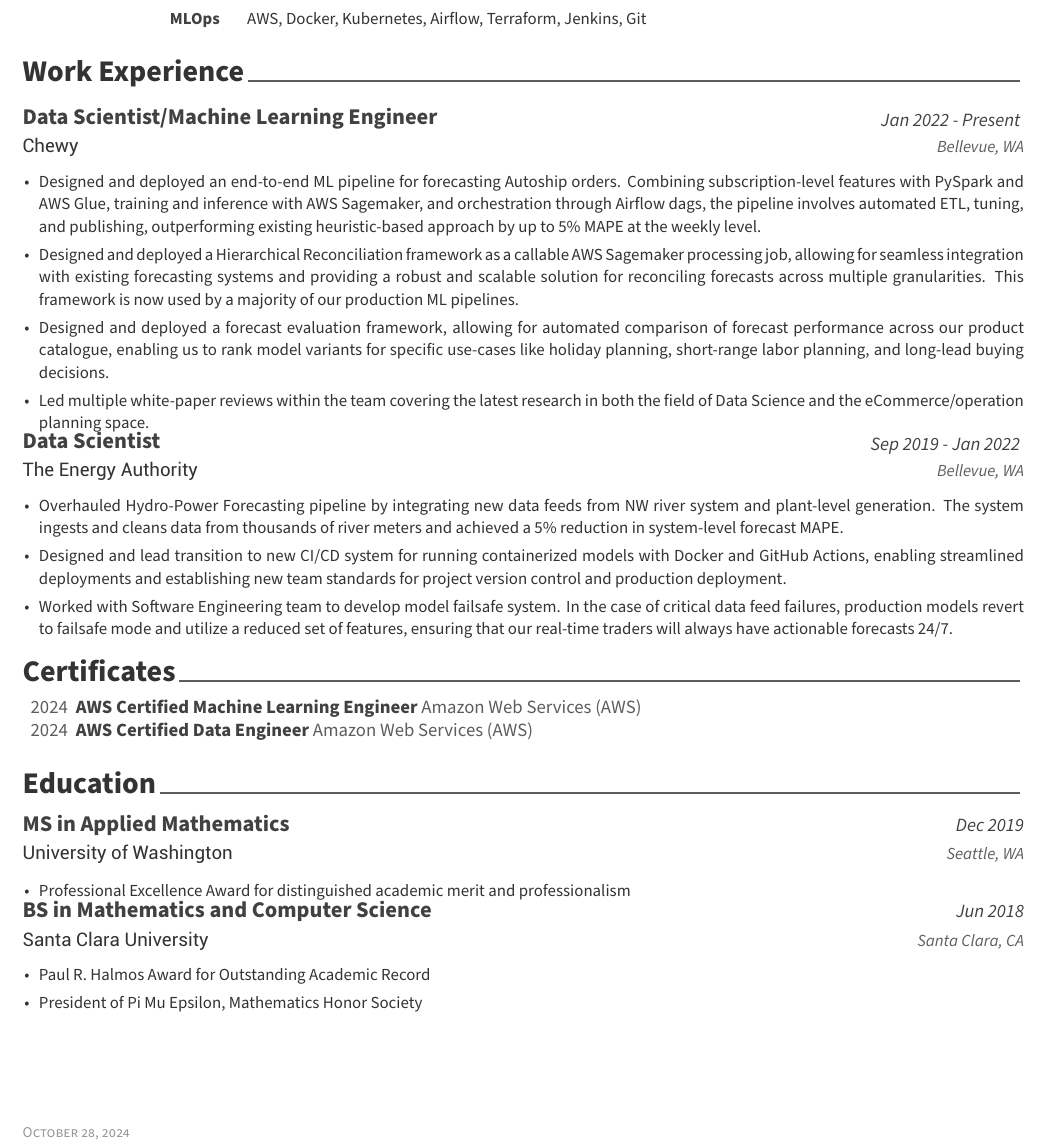
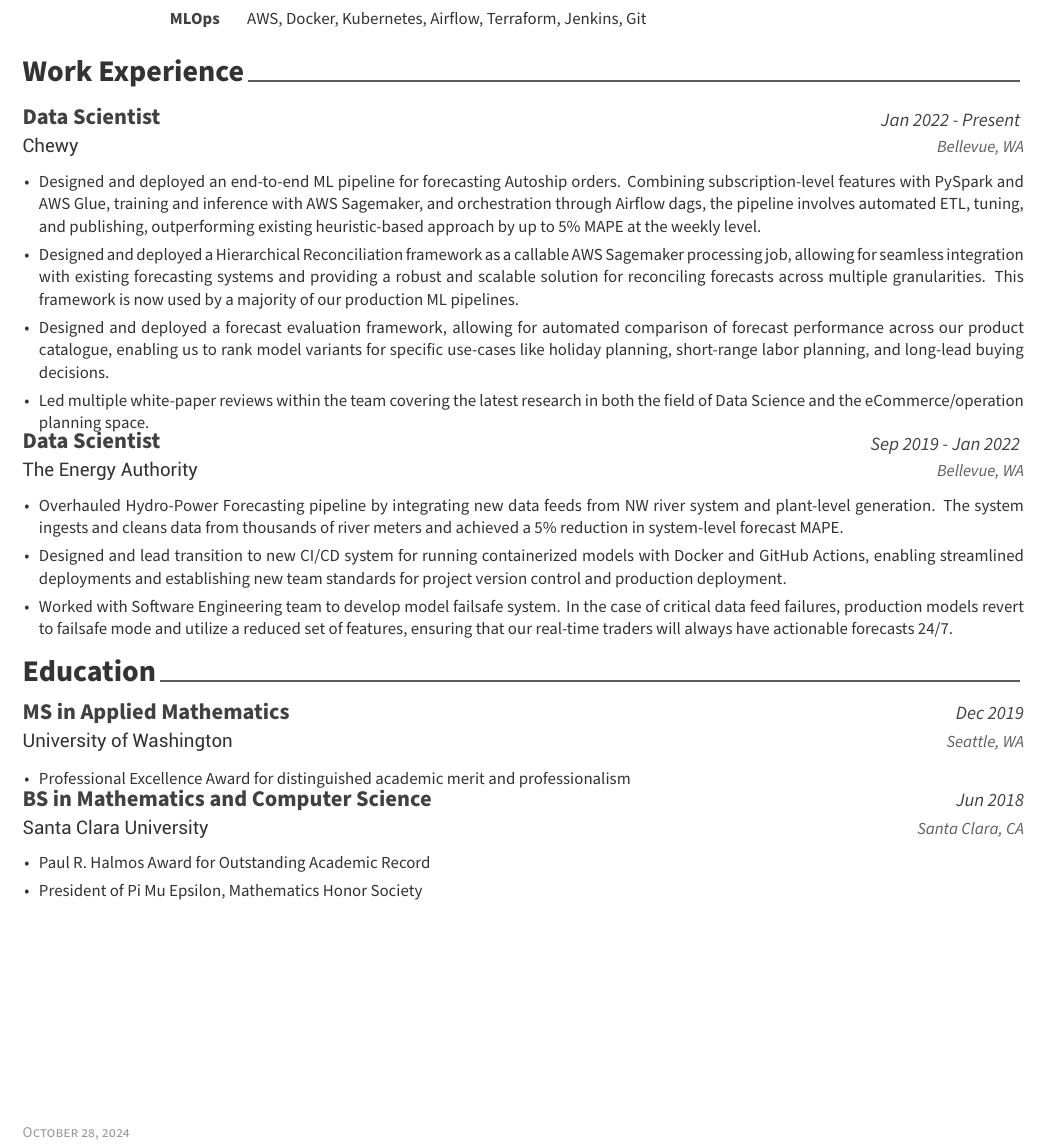
Before and after one commit to rio-sanjuan/resume, a LaTeX CV (examples/resume.tex, which reads examples/resume/experience.tex): part of the page, cut so that both start at the same text. Compiled offline with XeLaTeX.

Commit message:
track changes

```diff
--- a/examples/resume.tex
+++ b/examples/resume.tex
@@ -97,7 +97,7 @@
 % \input{resume/presentation.tex}
 % \input{resume/committees.tex}
 % \input{resume/writing.tex}
-\input{examples/resume/certificates.tex}
+% \input{examples/resume/certificates.tex}
 \input{examples/resume/education.tex}
 
 
--- a/examples/resume/experience.tex
+++ b/examples/resume/experience.tex
@@ -56,7 +56,7 @@
 
   \cveducationentry
     {Chewy} % Organization
-    {Data Scientist/Machine Learning Engineer} % {Data Scientist - Analytics} % Job title
+    {Data Scientist} % {Data Scientist - Analytics} % Job title
     {Bellevue, WA} % Location
     {Jan 2022 - Present} % Date(s)
     {
```
Also changed, not shown: resume.pdf, 1 other file.
